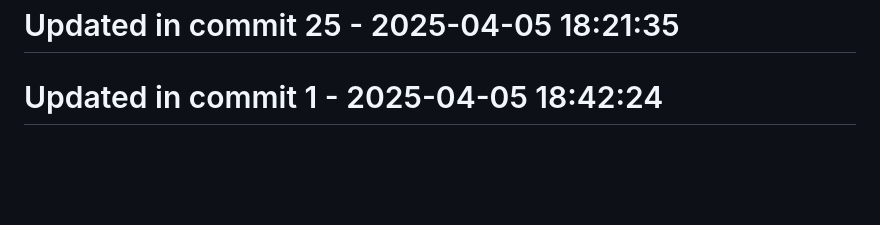
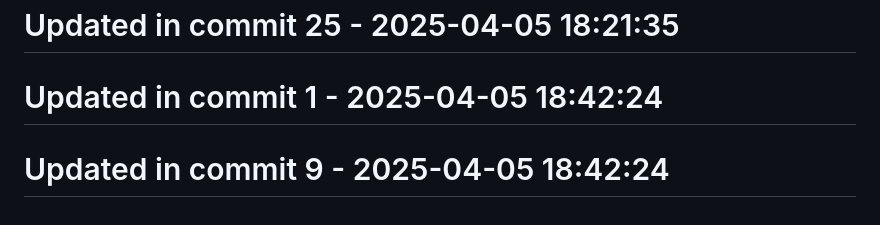
Before and after one commit to llamasearchai/llamalaw, a Markdown page: README.md, the part around the change. Rendered like a GitHub page; blank space fills up the shorter version.

Commit message:
docs: Update documentation for README

```diff
--- a/README.md
+++ b/README.md
@@ -294,3 +294,5 @@ MIT License
 # Updated in commit 25 - 2025-04-05 18:21:35
 
 # Updated in commit 1 - 2025-04-05 18:42:24
+
+# Updated in commit 9 - 2025-04-05 18:42:24
```
